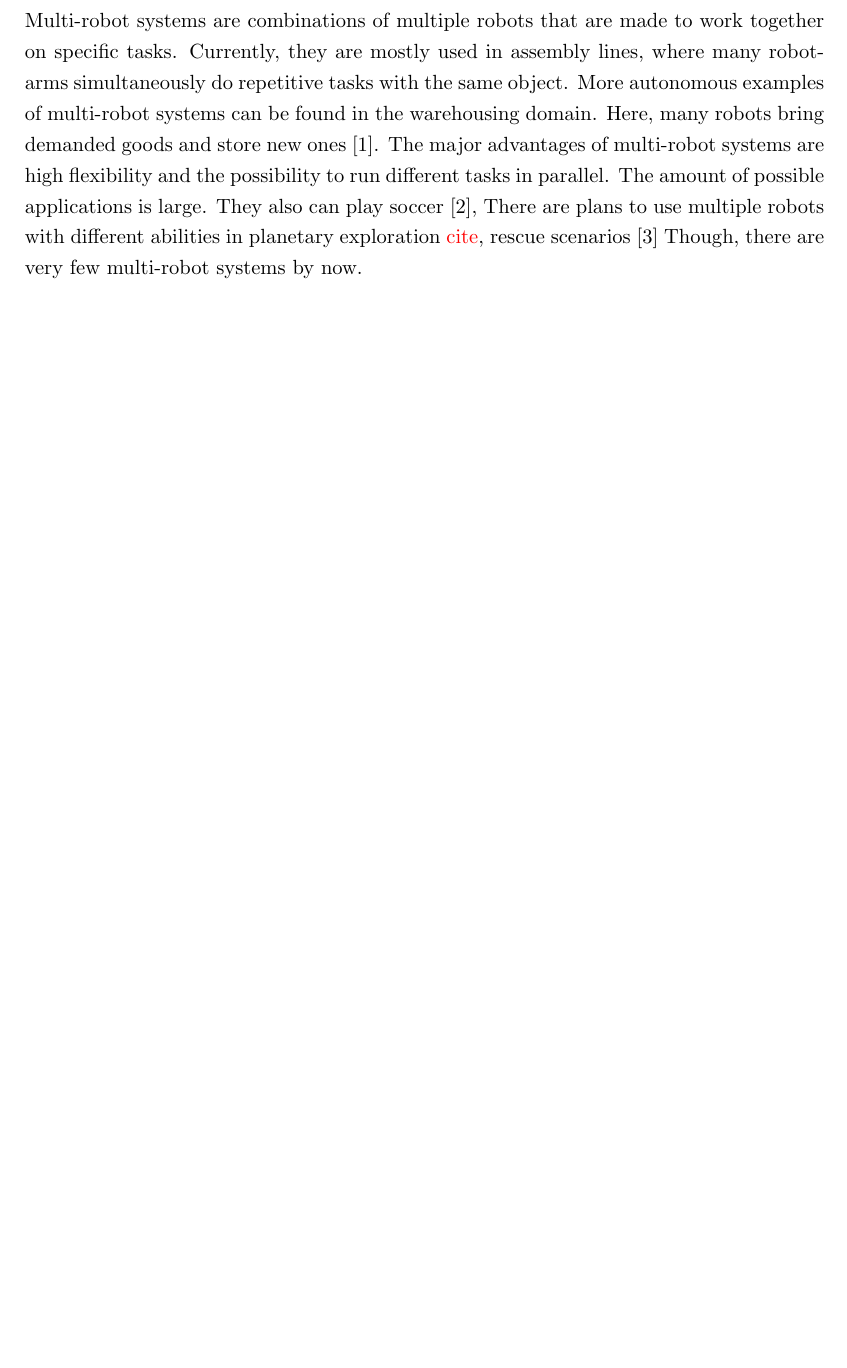
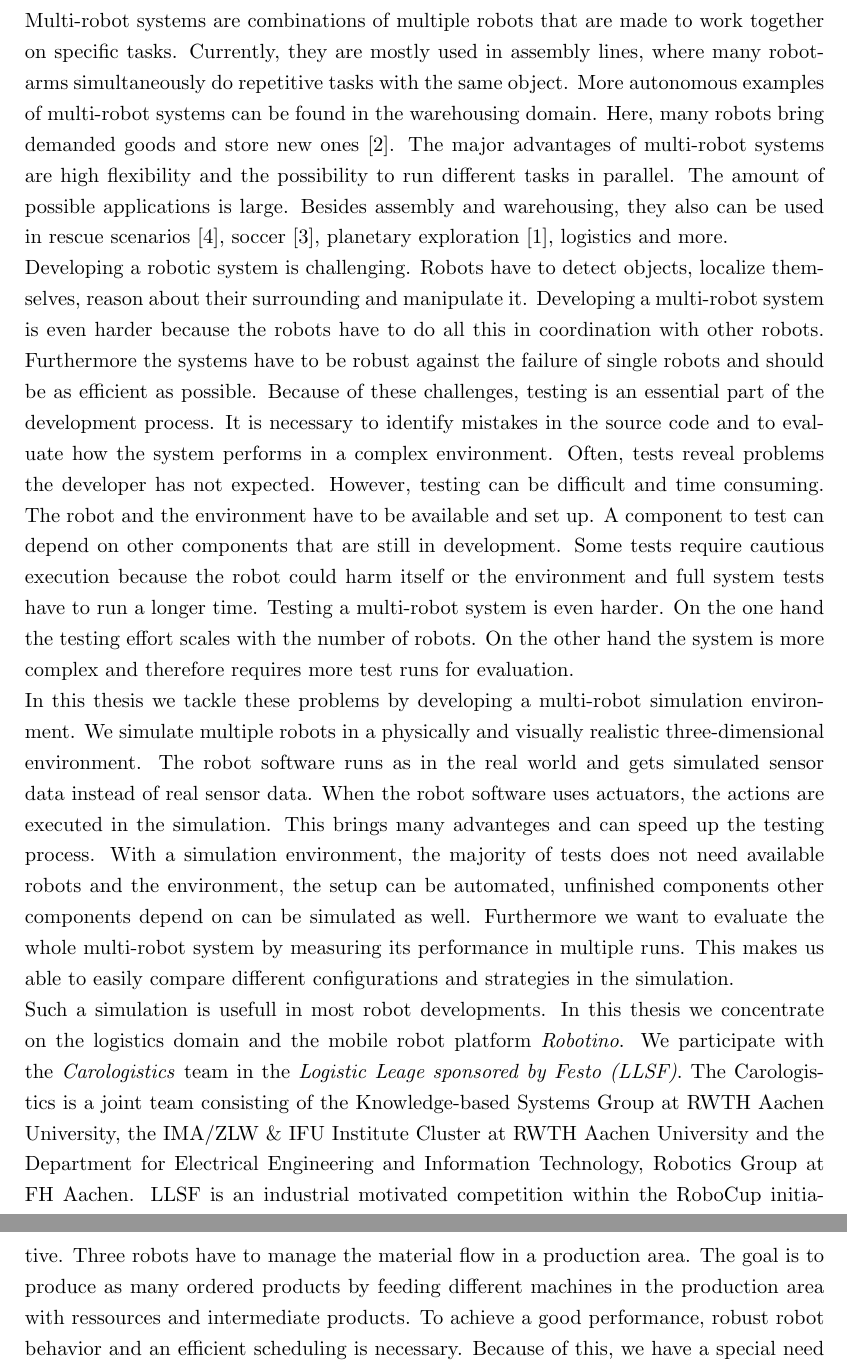
Before and after one commit to zwilling/bachelor-thesis-llsf-simulation-fawkes-gazebo, a LaTeX thesis (thesis.tex, which reads introduction.tex): part of page 6 of 13 before the commit and two parts of pages 6 and 7 of 14 after it, the two joined at a grey line, cut so that both start at the same text, the shorter picture padded with empty space. Compiled offline with pdfLaTeX.

Commit message:
introduction: first version

```diff
--- a/introduction.tex
+++ b/introduction.tex
@@ -1,4 +1,9 @@
 \section{Introduction}
 
-Multi-robot systems are combinations of multiple robots that are made to work together on specific tasks. Currently, they are mostly used in assembly lines, where many robot-arms simultaneously do repetitive tasks with the same object. More autonomous examples of multi-robot systems can be found in the warehousing domain. Here, many robots bring demanded goods and store new ones \cite{Kiva}. The major advantages of multi-robot systems are high flexibility and the possibility to run different tasks in parallel. The amount of possible applications is large. They also can play soccer \cite{mas_soccer}, There are plans to use multiple robots with different abilities in planetary exploration \textcolor{red}{cite}, rescue scenarios \cite{mas_rescue}
-Though, there are very few multi-robot systems by now.
+Multi-robot systems are combinations of multiple robots that are made to work together on specific tasks. Currently, they are mostly used in assembly lines, where many robot-arms simultaneously do repetitive tasks with the same object. More autonomous examples of multi-robot systems can be found in the warehousing domain. Here, many robots bring demanded goods and store new ones \cite{Kiva}. The major advantages of multi-robot systems are high flexibility and the possibility to run different tasks in parallel. The amount of possible applications is large. Besides assembly and warehousing, they also can be used in rescue scenarios\cite{mas_rescue}, soccer\cite{mas_soccer}, planetary exploration \cite{mas_space}, logistics and more.\\
+Developing a robotic system is challenging. Robots have to detect objects, localize themselves, reason about their surrounding and manipulate it. Developing a multi-robot system is even harder because the robots have to do all this in coordination with other robots. Furthermore the systems have to be robust against the failure of single robots and should be as efficient as possible. Because of these challenges, testing is an essential part of the development process. It is necessary to identify mistakes in the source code and to evaluate how the system performs in a complex environment. Often, tests reveal problems the developer has not expected. However, testing can be difficult and time consuming. The robot and the environment have to be available and set up. A component to test can depend on other components that are still in development. Some tests require cautious execution because the robot could harm itself or the environment and full system tests have to run a longer time. Testing a multi-robot system is even harder. On the one hand the testing effort scales with the number of robots. On the other hand the system is more complex and therefore requires more test runs for evaluation.\\
+In this thesis we tackle these problems by developing a multi-robot simulation environment. We simulate multiple robots in a physically and visually realistic three-dimensional environment. The robot software runs as in the real world and gets simulated sensor data instead of real sensor data. When the robot software uses actuators, the actions are executed in the simulation. This brings many advanteges and can speed up the testing process. With a simulation environment, the majority of tests does not need available robots and the environment, the setup can be automated, unfinished components other components depend on can be simulated as well. Furthermore we want to evaluate the whole multi-robot system by measuring its performance in multiple runs. This makes us able to easily compare different configurations and strategies in the simulation.\\
+Such a simulation is usefull in most robot developments. In this thesis we concentrate on the logistics domain and the mobile robot platform \textit{Robotino}. We participate with the \textit{Carologistics} team in the \textit{Logistic Leage sponsored by Festo (LLSF)}. The Carologistics is a joint team consisting of the Knowledge-based Systems Group at RWTH Aachen University, the IMA/ZLW \& IFU Institute Cluster at RWTH Aachen University and the Department for Electrical Engineering and Information Technology, Robotics Group at FH Aachen. LLSF is an industrial motivated competition within the RoboCup initiative. Three robots have to manage the material flow in a production area. The goal is to produce as many ordered products by feeding different machines in the production area with ressources and intermediate products. To achieve a good performance, robust robot behavior and an efficient scheduling is necessary. Because of this, we have a special need for a multi-robot simulator, which can test the performance of single robots as well as the efficency of the whole multi-robot system.\\
+We use the \textit{Fawkes} robot software framework to control the robots and we have choosen \textit{Gazebo} as robot simulator. Important task of this thesis are the connection between Fawkes and Gazebo, the simulation of sensor data and the modeling of LLSF environment and the robots actions in this environment. Because we want to use the multi-robot simulation to evaluate and improve our own LLSF system, we will also develop some concrete improvements and compare the perfomances of the system with different configurations. The majority of these improvements relate to the high level agent, which is responsible for the decisions of the robot and the coordination between the agents.
+\\
+In chapter 2, we show the background of this thesis. This includes descriptions of the Robotino, the RoboCup and LLSF, Fawkes, Gazebo and the current LLSF solution of the Carologistics team. In chapter 3, we present related work about other simulations and agent strategies. The design ideas and thoughts behind the simulation are described in chapter 4. In chapter 5, we present the implementation. This includes general usage of the used tools, a description of the developed simulation modules and the improvements on our LLSF system. The evaluation-results of the agent changes and the simulation itself are shown in chapter 6. In chapter 7, we suggest future work and conclude in chapter 8.
```
Also changed, not shown: references.bib (+7 -0 lines).
